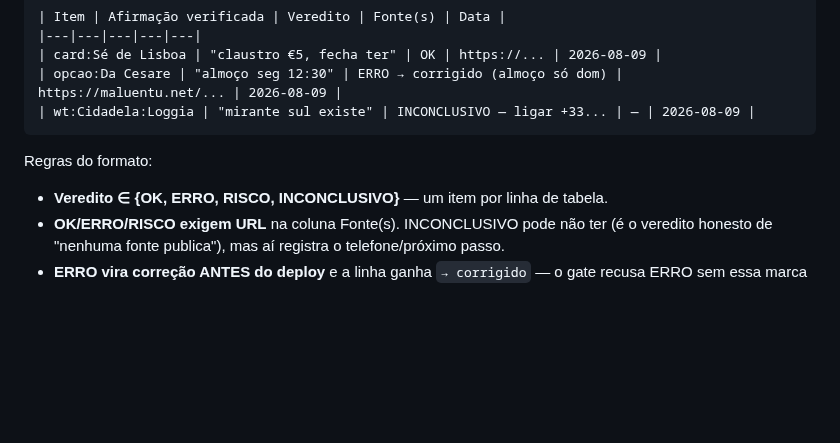
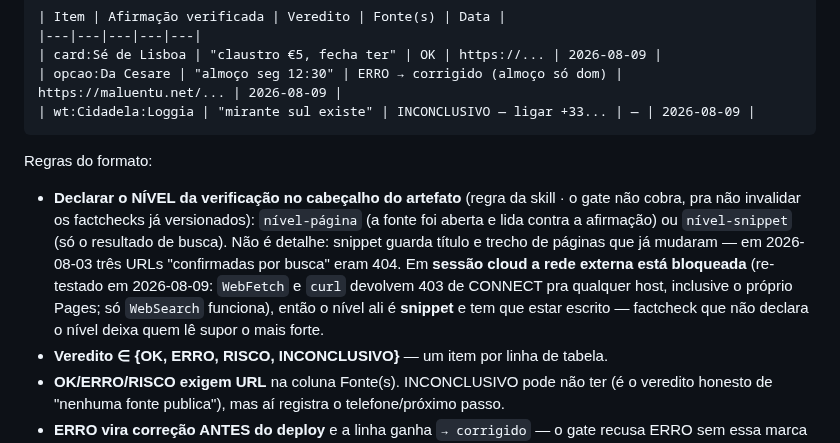
Before and after one commit to tsferraro/viagem, a Markdown page: skills/critico-roteiro/FACTCHECK-EXEC.md, the part around the change. GitHub-like rendering; blank space fills up the shorter version.

````diff
--- a/skills/critico-roteiro/FACTCHECK-EXEC.md
+++ b/skills/critico-roteiro/FACTCHECK-EXEC.md
@@ -53,6 +53,14 @@ Formato EXIGIDO pelo gate (`scripts/factcheck-gate.py` — roda no `deploy.sh`):
 ```
 
 Regras do formato:
+- **Declarar o NÍVEL da verificação no cabeçalho do artefato** (regra da skill · o gate não
+  cobra, pra não invalidar os factchecks já versionados): `nível-página` (a fonte foi
+  aberta e lida contra a afirmação) ou `nível-snippet` (só o resultado de busca). Não é
+  detalhe: snippet guarda título e trecho de páginas que já mudaram — em 2026-08-03 três URLs
+  "confirmadas por busca" eram 404. Em **sessão cloud a rede externa está bloqueada** (re-testado
+  em 2026-08-09: `WebFetch` e `curl` devolvem 403 de CONNECT pra qualquer host, inclusive o
+  próprio Pages; só `WebSearch` funciona), então o nível ali é **snippet** e tem que estar
+  escrito — factcheck que não declara o nível deixa quem lê supor o mais forte.
 - **Veredito ∈ {OK, ERRO, RISCO, INCONCLUSIVO}** — um item por linha de tabela.
 - **OK/ERRO/RISCO exigem URL** na coluna Fonte(s). INCONCLUSIVO pode não ter (é o veredito
   honesto de "nenhuma fonte publica"), mas aí registra o telefone/próximo passo.
````
Also changed, not shown: MEMORY.md (+25 -2 lines).
